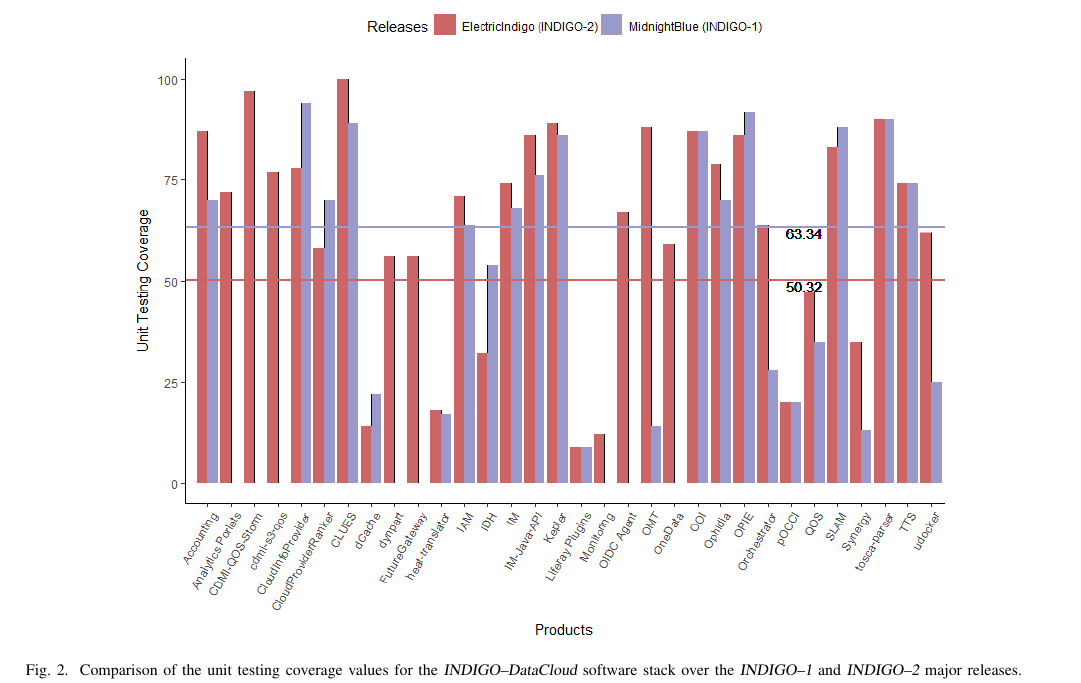
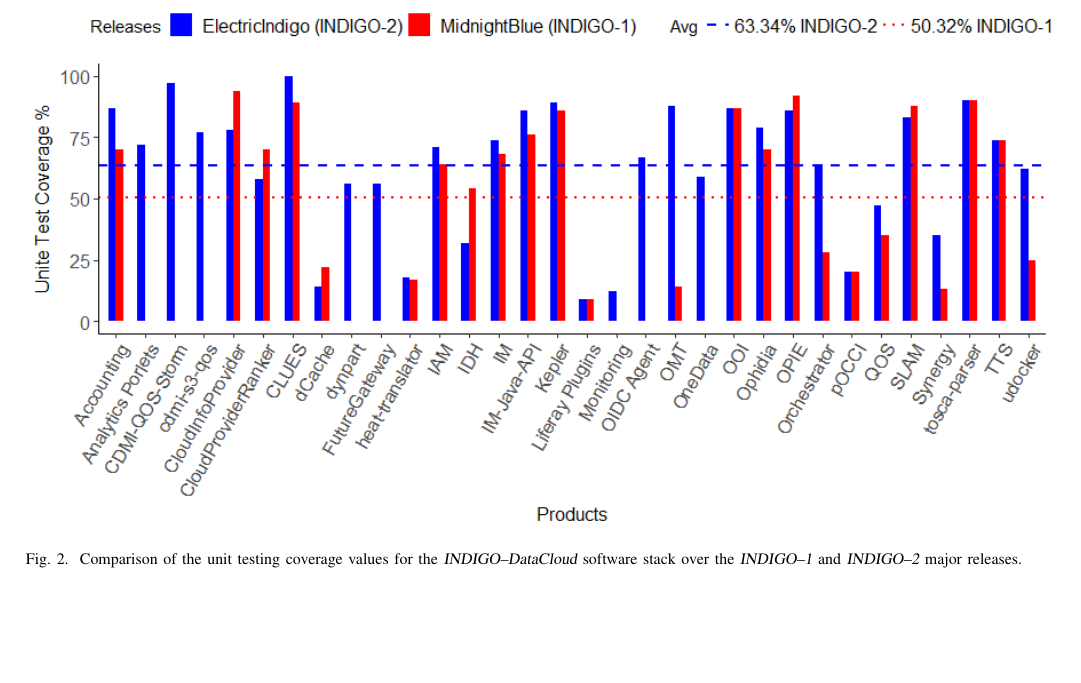
Before and after one commit to VibhutiDKhanduri/paper-ieee-software-reliability, a LaTeX paper (paper-ieee-trans.tex): part of page 5 of 10, cut so that both start at the same text, the shorter picture padded with empty space. Compiled offline with pdfLaTeX; a missing font is replaced by an installed copy or a similar font; a LaTeX package or settings file that is missing is left out.

Commit message:
redo fig 2

```diff
--- a/paper-ieee-trans.tex
+++ b/paper-ieee-trans.tex
@@ -387,10 +387,11 @@ e--Infrastructure resource provider's early--adoption.
 
 \begin{figure*}[ht]
 \centering
-\includegraphics[width=0.8\textwidth]{images/fig2.png}
+\includegraphics[width=\textwidth]{images/fig2.png}
 \caption{Comparison of the unit testing coverage values for the {\sl INDIGO--DataCloud} software stack over the {\sl INDIGO--1} and {\sl INDIGO--2} major releases.}
 \label{fig:fig_unittest}
 \end{figure*}
+
 
 \begin{figure}[ht]
 \centering
```
Also changed, not shown: images/fig2.png, 1 other file.
